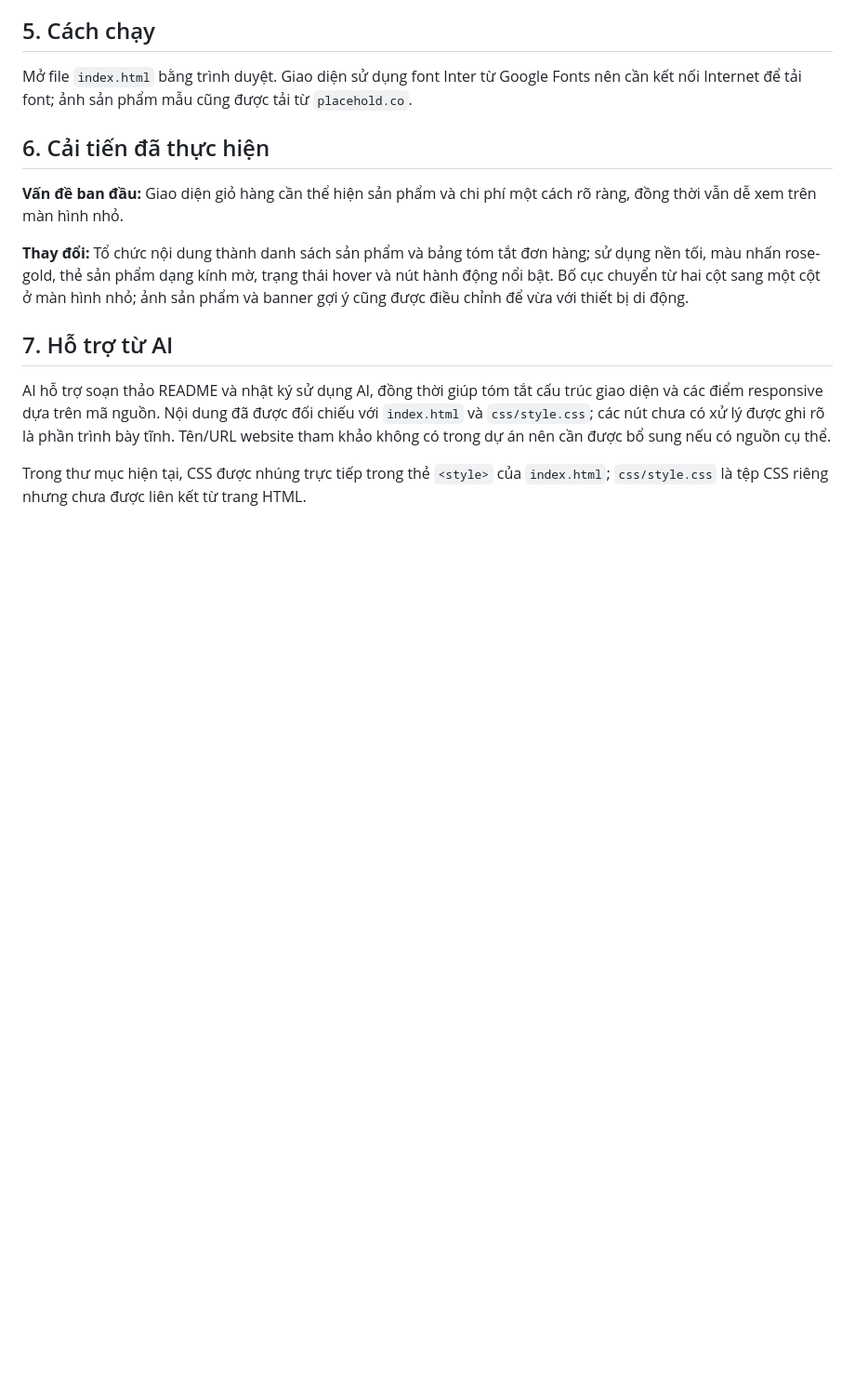
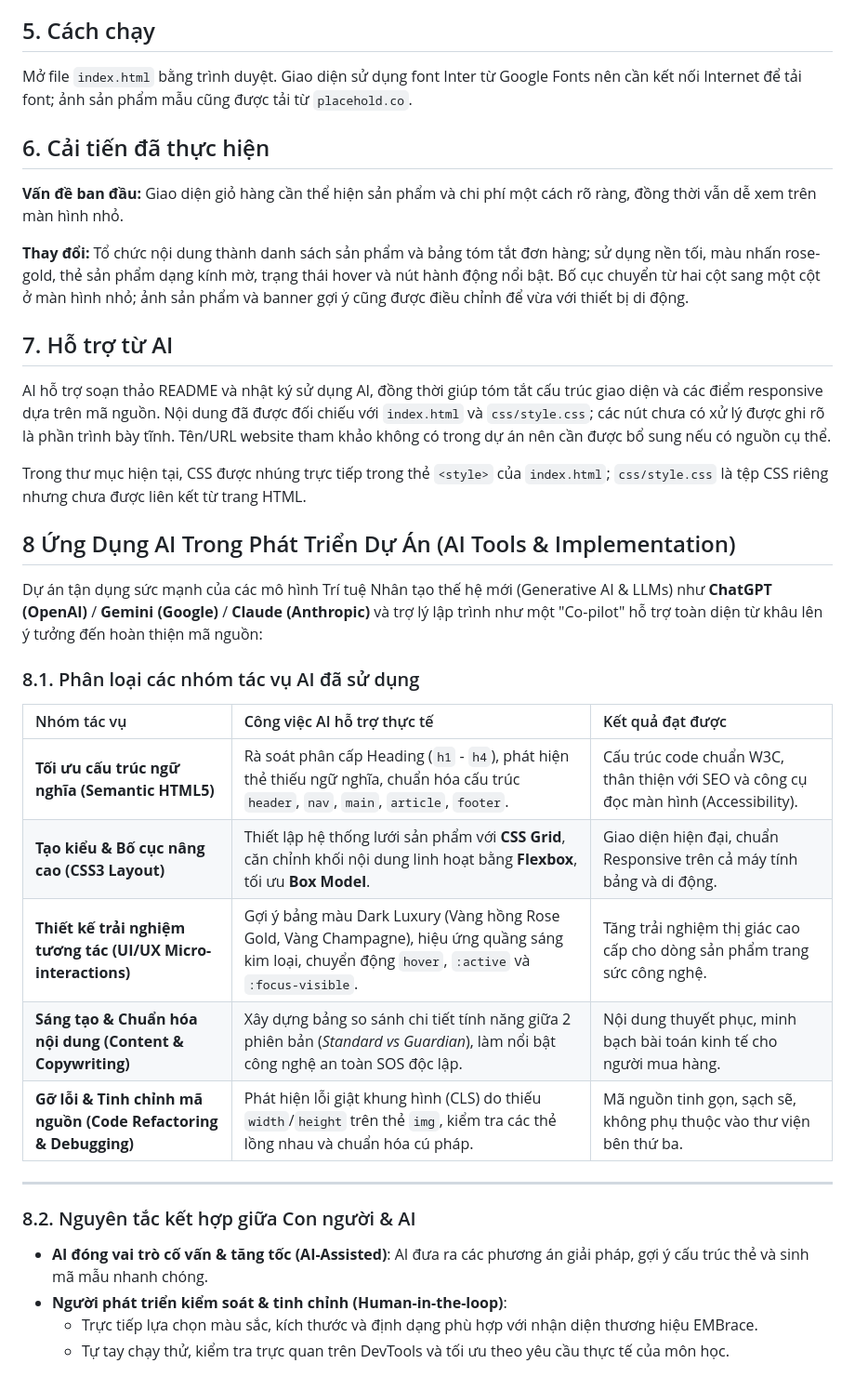
Before and after one commit to nayinz/ecommerce-ui-improvement-btvn-t1-ptudtmdt, a Markdown page: readme.md, the part around the change. Shown at 93% size. Drawn GitHub-style; blank space fills up the shorter version.

Commit message:
Expand README with AI tools and implementation details
Added a section on AI tools and their application in project development, detailing the use of Generative AI and LLMs for various tasks.

```diff
--- a/readme.md
+++ b/readme.md
@@ -41,3 +41,25 @@ Mở file `index.html` bằng trình duyệt. Giao diện sử dụng font Inter
 AI hỗ trợ soạn thảo README và nhật ký sử dụng AI, đồng thời giúp tóm tắt cấu trúc giao diện và các điểm responsive dựa trên mã nguồn. Nội dung đã được đối chiếu với `index.html` và `css/style.css`; các nút chưa có xử lý được ghi rõ là phần trình bày tĩnh. Tên/URL website tham khảo không có trong dự án nên cần được bổ sung nếu có nguồn cụ thể.
 
 Trong thư mục hiện tại, CSS được nhúng trực tiếp trong thẻ `<style>` của `index.html`; `css/style.css` là tệp CSS riêng nhưng chưa được liên kết từ trang HTML.
+## 8 Ứng Dụng AI Trong Phát Triển Dự Án (AI Tools & Implementation)
+
+Dự án tận dụng sức mạnh của các mô hình Trí tuệ Nhân tạo thế hệ mới (Generative AI & LLMs) như **ChatGPT (OpenAI)** / **Gemini (Google)** / **Claude (Anthropic)** và trợ lý lập trình như một "Co-pilot" hỗ trợ toàn diện từ khâu lên ý tưởng đến hoàn thiện mã nguồn:
+
+### 8.1. Phân loại các nhóm tác vụ AI đã sử dụng
+
+| Nhóm tác vụ | Công việc AI hỗ trợ thực tế | Kết quả đạt được |
+| :--- | :--- | :--- |
+| **Tối ưu cấu trúc ngữ nghĩa (Semantic HTML5)** | Rà soát phân cấp Heading (`h1` - `h4`), phát hiện thẻ thiếu ngữ nghĩa, chuẩn hóa cấu trúc `header`, `nav`, `main`, `article`, `footer`. | Cấu trúc code chuẩn W3C, thân thiện với SEO và công cụ đọc màn hình (Accessibility). |
+| **Tạo kiểu & Bố cục nâng cao (CSS3 Layout)** | Thiết lập hệ thống lưới sản phẩm với **CSS Grid**, căn chỉnh khối nội dung linh hoạt bằng **Flexbox**, tối ưu **Box Model**. | Giao diện hiện đại, chuẩn Responsive trên cả máy tính bảng và di động. |
+| **Thiết kế trải nghiệm tương tác (UI/UX Micro-interactions)** | Gợi ý bảng màu Dark Luxury (Vàng hồng Rose Gold, Vàng Champagne), hiệu ứng quầng sáng kim loại, chuyển động `hover`, `:active` và `:focus-visible`. | Tăng trải nghiệm thị giác cao cấp cho dòng sản phẩm trang sức công nghệ. |
+| **Sáng tạo & Chuẩn hóa nội dung (Content & Copywriting)** | Xây dựng bảng so sánh chi tiết tính năng giữa 2 phiên bản (*Standard vs Guardian*), làm nổi bật công nghệ an toàn SOS độc lập. | Nội dung thuyết phục, minh bạch bài toán kinh tế cho người mua hàng. |
+| **Gỡ lỗi & Tinh chỉnh mã nguồn (Code Refactoring & Debugging)** | Phát hiện lỗi giật khung hình (CLS) do thiếu `width`/`height` trên thẻ `img`, kiểm tra các thẻ lồng nhau và chuẩn hóa cú pháp. | Mã nguồn tinh gọn, sạch sẽ, không phụ thuộc vào thư viện bên thứ ba. |
+
+---
+
+### 8.2. Nguyên tắc kết hợp giữa Con người & AI
+
+* **AI đóng vai trò cố vấn & tăng tốc (AI-Assisted)**: AI đưa ra các phương án giải pháp, gợi ý cấu trúc thẻ và sinh mã mẫu nhanh chóng.
+* **Người phát triển kiểm soát & tinh chỉnh (Human-in-the-loop)**:
+  * Trực tiếp lựa chọn màu sắc, kích thước và định dạng phù hợp với nhận diện thương hiệu EMBrace.
+  * Tự tay chạy thử, kiểm tra trực quan trên DevTools và tối ưu theo yêu cầu thực tế của môn học.
```
